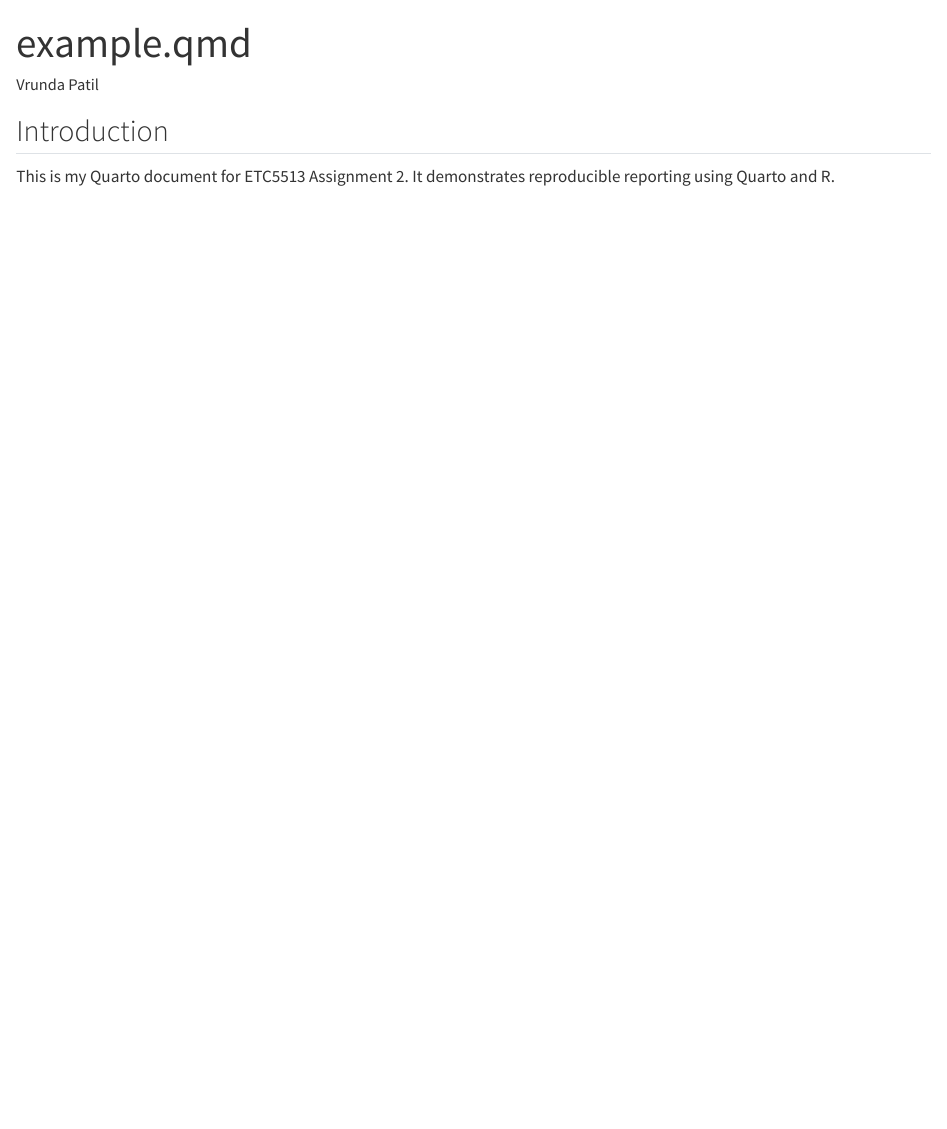
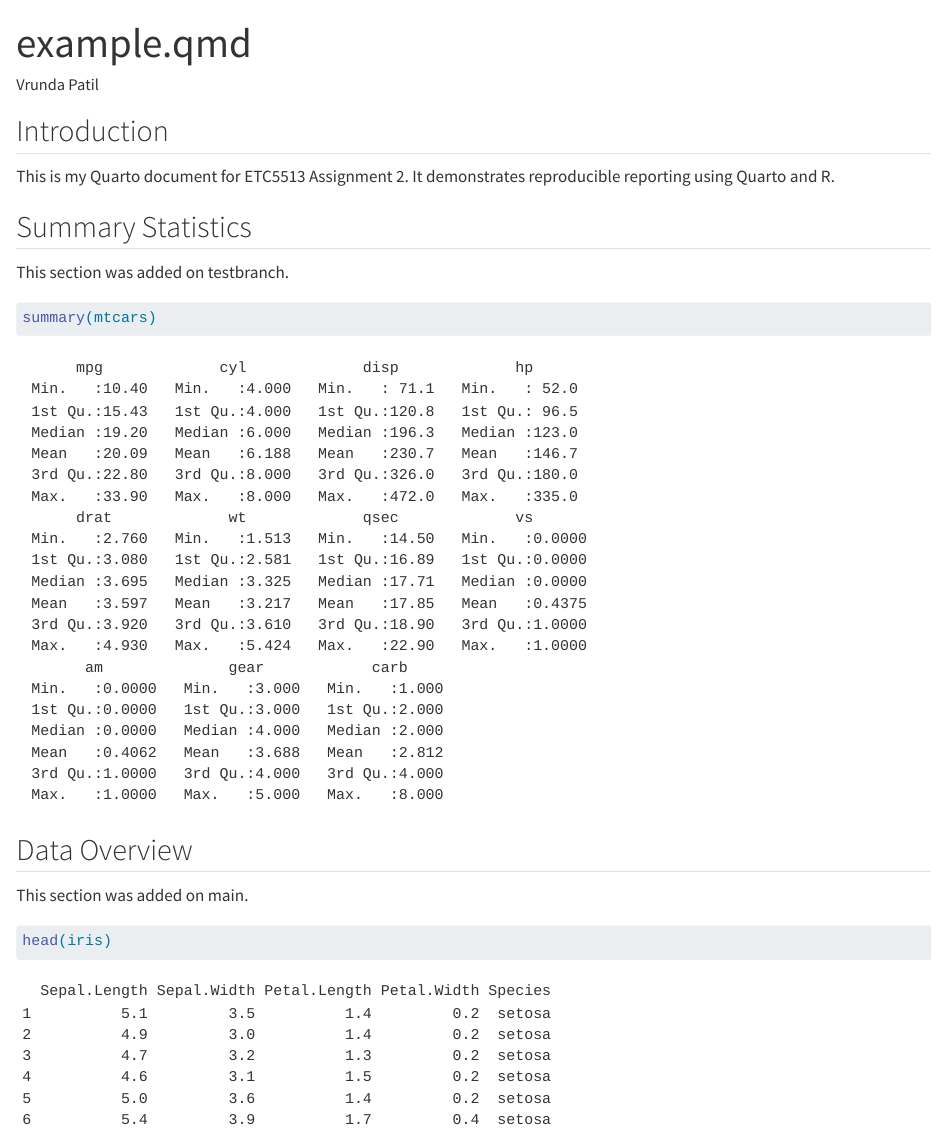
Before and after one commit to vpat0051/etc5513_a2, a Quarto document (example.qmd): the page in a window 1100 px wide, from its top. Rendered offline with R 4.5, knitr and Pandoc in place of Quarto, with nearby package versions.

Commit message:
Add data overview section on main

````diff
--- a/example.qmd
+++ b/example.qmd
@@ -9,3 +9,21 @@
 
 This is my Quarto document for ETC5513 Assignment 2.
 It demonstrates reproducible reporting using Quarto and R.
+
+
+## Summary Statistics
+
+This section was added on testbranch.
+
+```{r}
+summary(mtcars)
+```
+
+
+## Data Overview
+
+This section was added on main.
+
+```{r}
+head(iris)
+```
````
